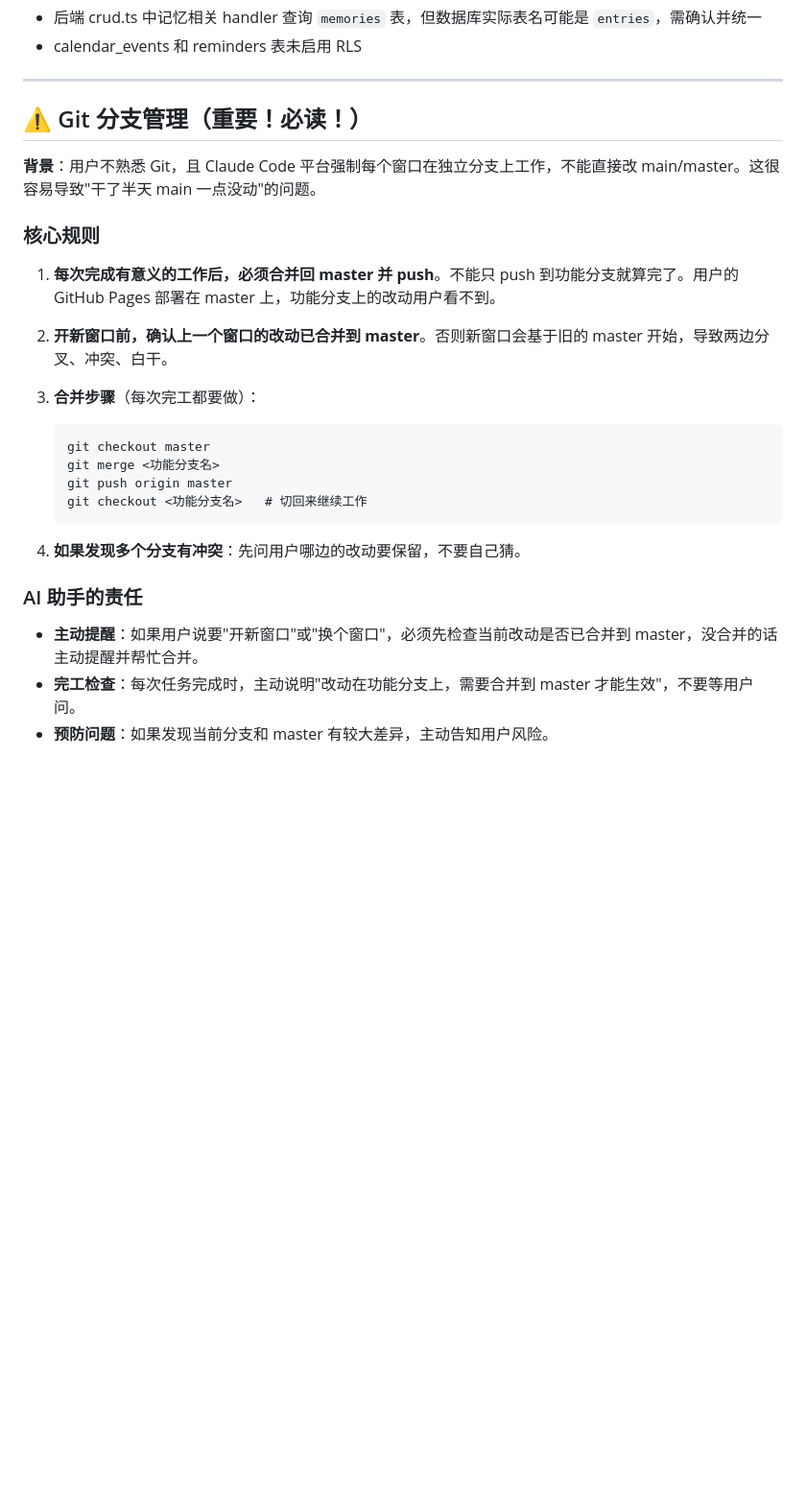
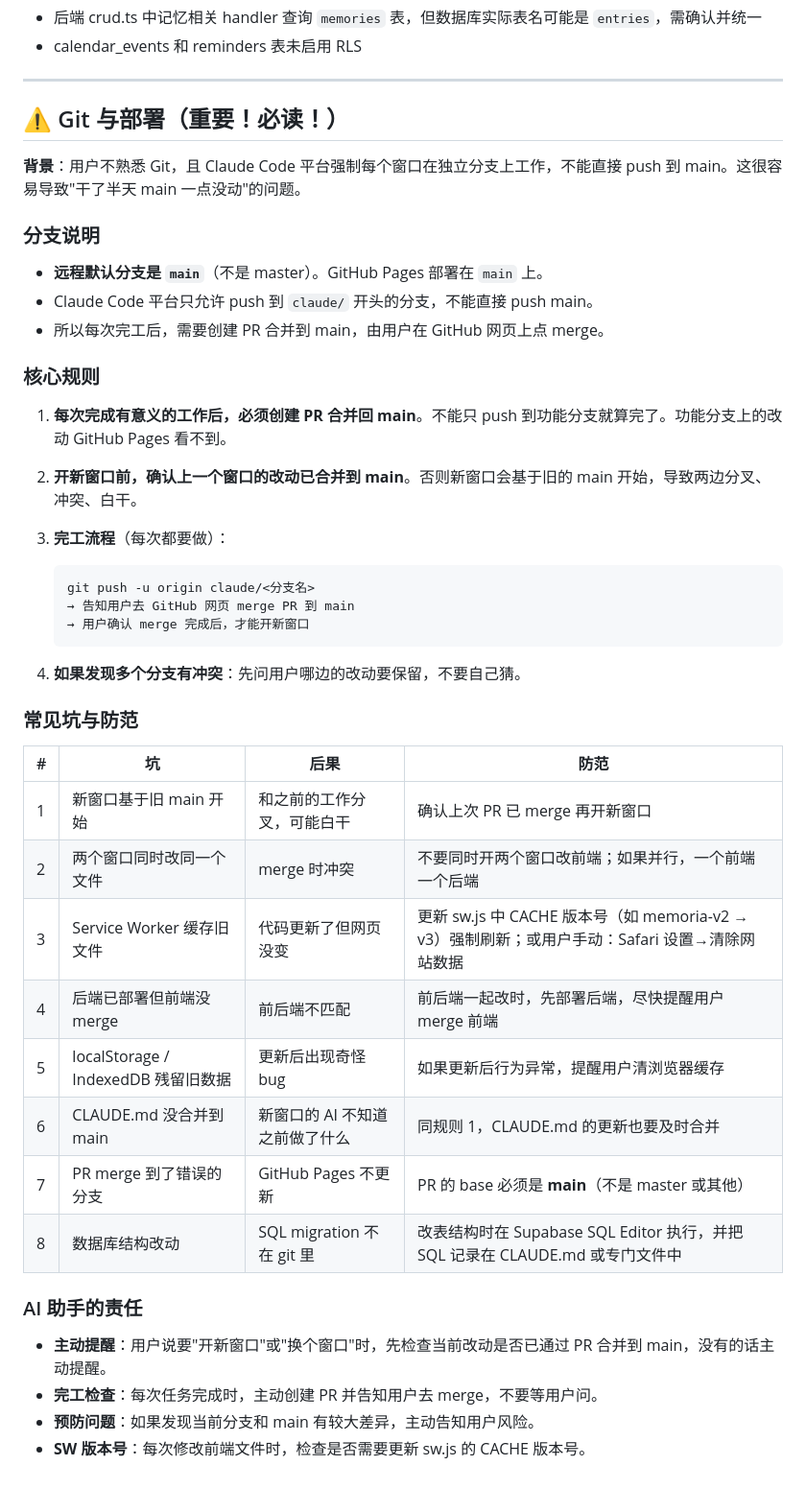
Before and after one commit to shadowtttt/memoria, a Markdown page: CLAUDE.md, the part around the change. Shown at 96% size. Rendered like a GitHub page; blank space fills up the shorter version.

Commit message:
docs: rewrite git/deployment section with verified pitfalls and fixes
修正 main vs master 问题，补充 SW 缓存、数据库迁移等坑，用表格整理防范措施。

https://claude.ai/code/session_019tJRyFfQQHigpsSFKrDDb6

````diff
--- a/CLAUDE.md
+++ b/CLAUDE.md
@@ -361,28 +361,47 @@ CLAUDE.md       — 本文件
 
 -----
 
-## ⚠️ Git 分支管理（重要！必读！）
+## ⚠️ Git 与部署（重要！必读！）
 
-**背景**：用户不熟悉 Git，且 Claude Code 平台强制每个窗口在独立分支上工作，不能直接改 main/master。这很容易导致"干了半天 main 一点没动"的问题。
+**背景**：用户不熟悉 Git，且 Claude Code 平台强制每个窗口在独立分支上工作，不能直接 push 到 main。这很容易导致"干了半天 main 一点没动"的问题。
+
+### 分支说明
+
+- **远程默认分支是 `main`**（不是 master）。GitHub Pages 部署在 `main` 上。
+- Claude Code 平台只允许 push 到 `claude/` 开头的分支，不能直接 push main。
+- 所以每次完工后，需要创建 PR 合并到 main，由用户在 GitHub 网页上点 merge。
 
 ### 核心规则
 
-1. **每次完成有意义的工作后，必须合并回 master 并 push**。不能只 push 到功能分支就算完了。用户的 GitHub Pages 部署在 master 上，功能分支上的改动用户看不到。
+1. **每次完成有意义的工作后，必须创建 PR 合并回 main**。不能只 push 到功能分支就算完了。功能分支上的改动 GitHub Pages 看不到。
 
-2. **开新窗口前，确认上一个窗口的改动已合并到 master**。否则新窗口会基于旧的 master 开始，导致两边分叉、冲突、白干。
+2. **开新窗口前，确认上一个窗口的改动已合并到 main**。否则新窗口会基于旧的 main 开始，导致两边分叉、冲突、白干。
 
-3. **合并步骤**（每次完工都要做）：
+3. **完工流程**（每次都要做）：
    ```
-   git checkout master
-   git merge <功能分支名>
-   git push origin master
-   git checkout <功能分支名>   # 切回来继续工作
+   git push -u origin claude/<分支名>
+   → 告知用户去 GitHub 网页 merge PR 到 main
+   → 用户确认 merge 完成后，才能开新窗口
    ```
 
 4. **如果发现多个分支有冲突**：先问用户哪边的改动要保留，不要自己猜。
 
+### 常见坑与防范
+
+| # | 坑 | 后果 | 防范 |
+|---|-----|------|------|
+| 1 | 新窗口基于旧 main 开始 | 和之前的工作分叉，可能白干 | 确认上次 PR 已 merge 再开新窗口 |
+| 2 | 两个窗口同时改同一个文件 | merge 时冲突 | 不要同时开两个窗口改前端；如果并行，一个前端一个后端 |
+| 3 | Service Worker 缓存旧文件 | 代码更新了但网页没变 | 更新 sw.js 中 CACHE 版本号（如 memoria-v2 → v3）强制刷新；或用户手动：Safari 设置→清除网站数据 |
+| 4 | 后端已部署但前端没 merge | 前后端不匹配 | 前后端一起改时，先部署后端，尽快提醒用户 merge 前端 |
+| 5 | localStorage / IndexedDB 残留旧数据 | 更新后出现奇怪 bug | 如果更新后行为异常，提醒用户清浏览器缓存 |
+| 6 | CLAUDE.md 没合并到 main | 新窗口的 AI 不知道之前做了什么 | 同规则 1，CLAUDE.md 的更新也要及时合并 |
+| 7 | PR merge 到了错误的分支 | GitHub Pages 不更新 | PR 的 base 必须是 **main**（不是 master 或其他） |
+| 8 | 数据库结构改动 | SQL migration 不在 git 里 | 改表结构时在 Supabase SQL Editor 执行，并把 SQL 记录在 CLAUDE.md 或专门文件中 |
+
 ### AI 助手的责任
 
-- **主动提醒**：如果用户说要"开新窗口"或"换个窗口"，必须先检查当前改动是否已合并到 master，没合并的话主动提醒并帮忙合并。
-- **完工检查**：每次任务完成时，主动说明"改动在功能分支上，需要合并到 master 才能生效"，不要等用户问。
-- **预防问题**：如果发现当前分支和 master 有较大差异，主动告知用户风险。
+- **主动提醒**：用户说要"开新窗口"或"换个窗口"时，先检查当前改动是否已通过 PR 合并到 main，没有的话主动提醒。
+- **完工检查**：每次任务完成时，主动创建 PR 并告知用户去 merge，不要等用户问。
+- **预防问题**：如果发现当前分支和 main 有较大差异，主动告知用户风险。
+- **SW 版本号**：每次修改前端文件时，检查是否需要更新 sw.js 的 CACHE 版本号。
````
